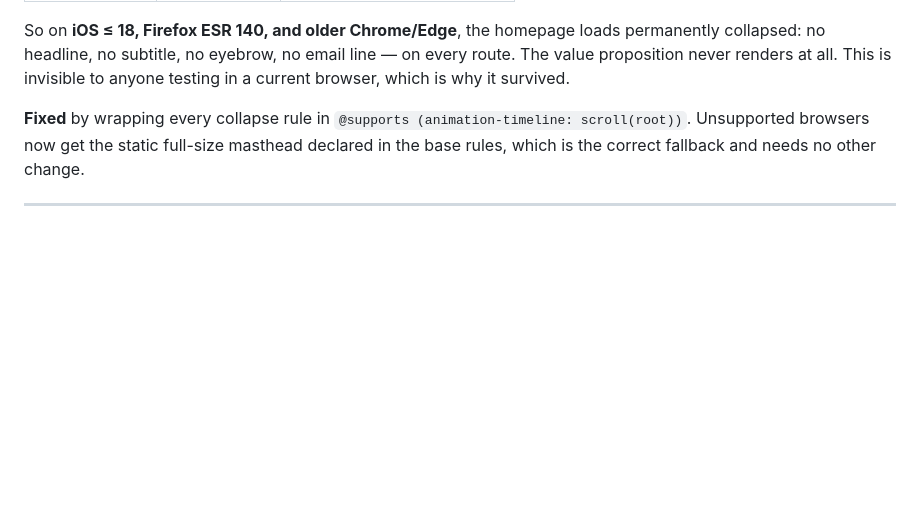
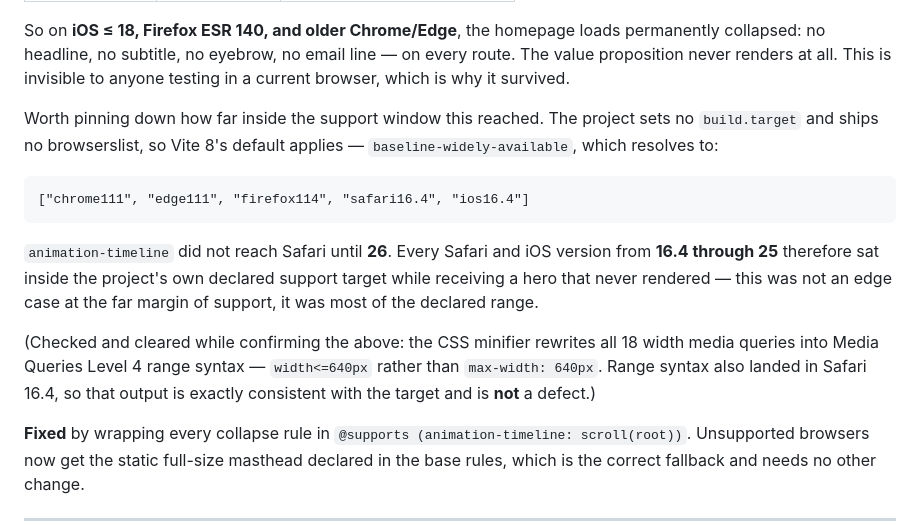
Before and after one commit to demaceo/anappideallc, a Markdown page: docs/ux-audit-2026-08.md, the part around the change. Drawn GitHub-style; blank space fills up the shorter version.

Commit message:
Record the project's declared browser target in the P0 finding
While confirming CI on the deployed preview I noticed the CSS minifier rewrites
all 18 width media queries into Media Queries Level 4 range syntax
(`width<=640px` rather than `max-width: 640px`), which Safari only supports from
16.4. Given the P0 this PR fixes is the same shape — modern CSS with no fallback
silently degrading on older Safari — that looked like a second, wider instance
of it, so I checked rather than assumed.

It is not a defect. The project sets no `build.target` and ships no
browserslist, so Vite 8's default applies, and `baseline-widely-available`
resolves to ["chrome111","edge111","firefox114","safari16.4","ios16.4"]. Range
syntax landed in Safari 16.4, so the output is exactly consistent with the
declared target. No change needed, and a `cssTarget` override was tested and
reverted.

The check did sharpen the P0 though, so the audit now records it: since
`animation-timeline` did not reach Safari until 26, every Safari and iOS version
from 16.4 through 25 sat inside the project's own declared support target while
receiving a hero that never rendered. That is most of the declared range, not a
sliver at its margin. The minifier finding is noted alongside it as checked and
cleared, so the next reader doesn't re-litigate it.

Docs only — no source or config change. tsc, eslint and 34 tests pass.

Co-Authored-By: Claude Opus 5 <noreply@anthropic.com>
Claude-Session: https://claude.ai/code/session_01MweFGgY4qzToTbz3YNSahd

````diff
--- a/docs/ux-audit-2026-08.md
+++ b/docs/ux-audit-2026-08.md
@@ -78,6 +78,24 @@ So on **iOS ≤ 18, Firefox ESR 140, and older Chrome/Edge**, the homepage loads
 permanently collapsed: no headline, no subtitle, no eyebrow, no email line — on
 every route. The value proposition never renders at all. This is invisible to
 anyone testing in a current browser, which is why it survived.
+
+Worth pinning down how far inside the support window this reached. The project
+sets no `build.target` and ships no browserslist, so Vite 8's default applies —
+`baseline-widely-available`, which resolves to:
+
+```
+["chrome111", "edge111", "firefox114", "safari16.4", "ios16.4"]
+```
+
+`animation-timeline` did not reach Safari until **26**. Every Safari and iOS
+version from **16.4 through 25** therefore sat inside the project's own declared
+support target while receiving a hero that never rendered — this was not an
+edge case at the far margin of support, it was most of the declared range.
+
+(Checked and cleared while confirming the above: the CSS minifier rewrites all
+18 width media queries into Media Queries Level 4 range syntax — `width<=640px`
+rather than `max-width: 640px`. Range syntax also landed in Safari 16.4, so
+that output is exactly consistent with the target and is **not** a defect.)
 
 **Fixed** by wrapping every collapse rule in
 `@supports (animation-timeline: scroll(root))`. Unsupported browsers now get the
````
